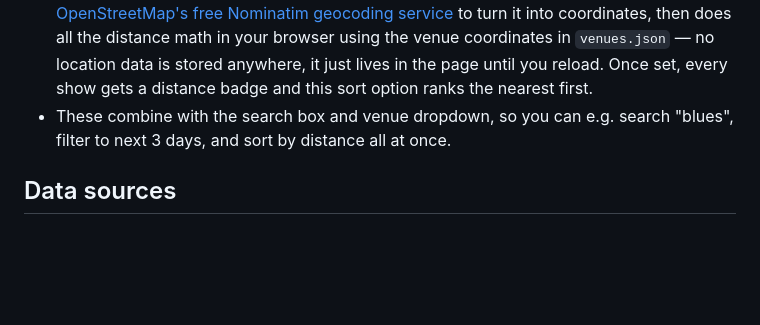
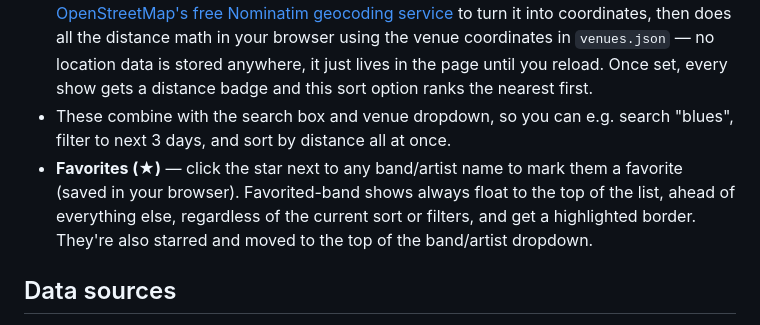
Before and after one commit to mariodelrosso1-jeannie/ithaca-live-music, a Markdown page: README.md, the part around the change. GitHub-like rendering; blank space fills up the shorter version.

Commit message:
Document favorites feature in README
Co-Authored-By: Claude Sonnet 5 <noreply@anthropic.com>

```diff
--- a/README.md
+++ b/README.md
@@ -82,6 +82,10 @@ for any actual show at that venue — adding the venue alone doesn't create a sh
   ranks the nearest first.
 - These combine with the search box and venue dropdown, so you can e.g. search "blues",
   filter to next 3 days, and sort by distance all at once.
+- **Favorites (★)** — click the star next to any band/artist name to mark them a favorite
+  (saved in your browser). Favorited-band shows always float to the top of the list, ahead
+  of everything else, regardless of the current sort or filters, and get a highlighted
+  border. They're also starred and moved to the top of the band/artist dropdown.
 
 ## Data sources
 
```
